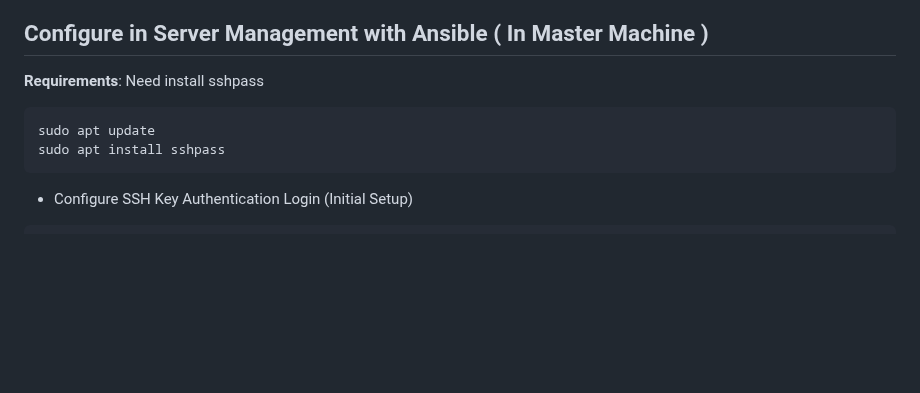
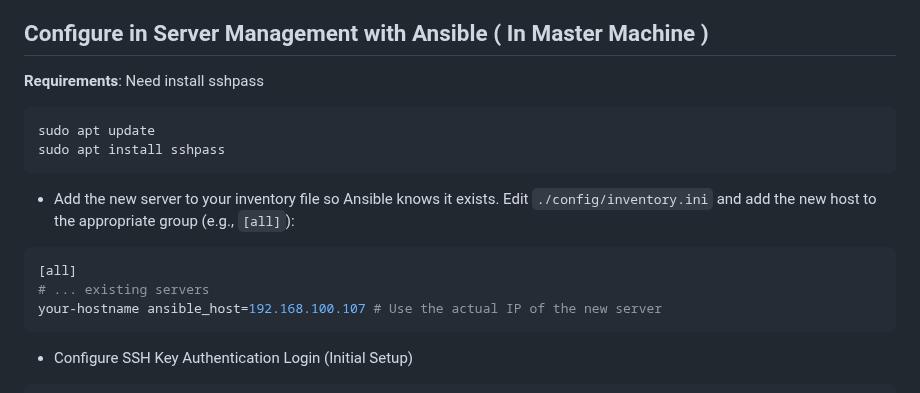
Before and after one commit to luis122448/developer-server, a Markdown page: README.md, the part around the change. Drawn GitHub-style; blank space fills up the shorter version.

Commit message:
docs: update connfigure server management section

````diff
--- a/README.md
+++ b/README.md
@@ -102,9 +102,18 @@ sudo bash ./verify.sh -i <interface>
 ## Configure in Server Management with Ansible ( In Master Machine )
 
 **Requirements**: Need install sshpass
+
 ```bash
 sudo apt update
 sudo apt install sshpass
+```
+
+- Add the new server to your inventory file so Ansible knows it exists. Edit `./config/inventory.ini` and add the new host to the appropriate group (e.g., `[all]`):
+
+```ini
+[all]
+# ... existing servers
+your-hostname ansible_host=192.168.100.107 # Use the actual IP of the new server
 ```
 
 - Configure SSH Key Authentication Login (Initial Setup)
````
